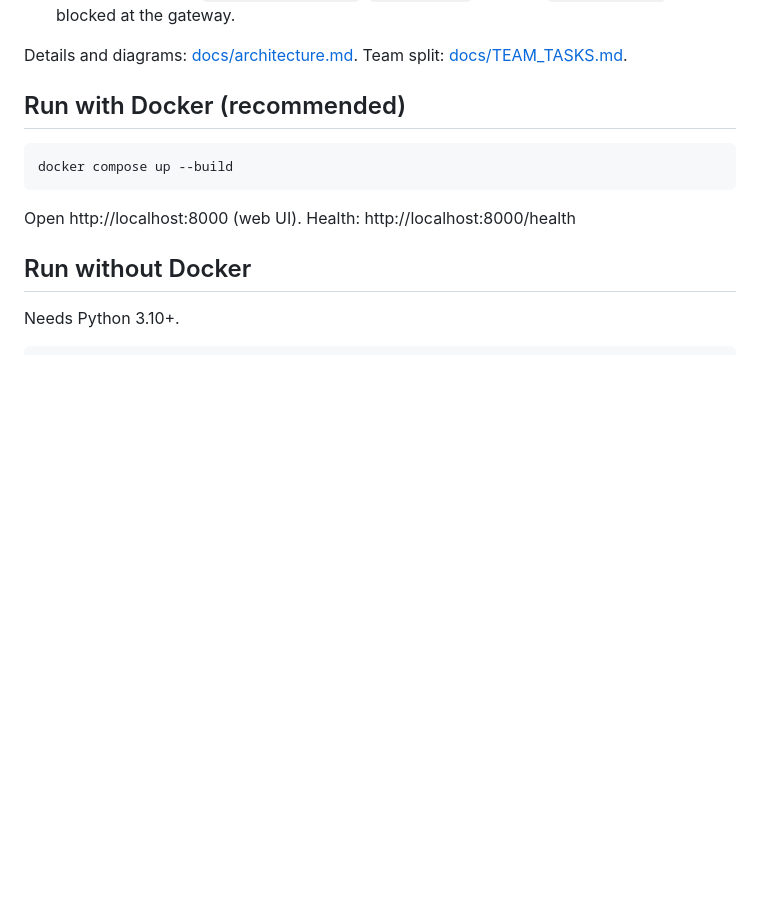
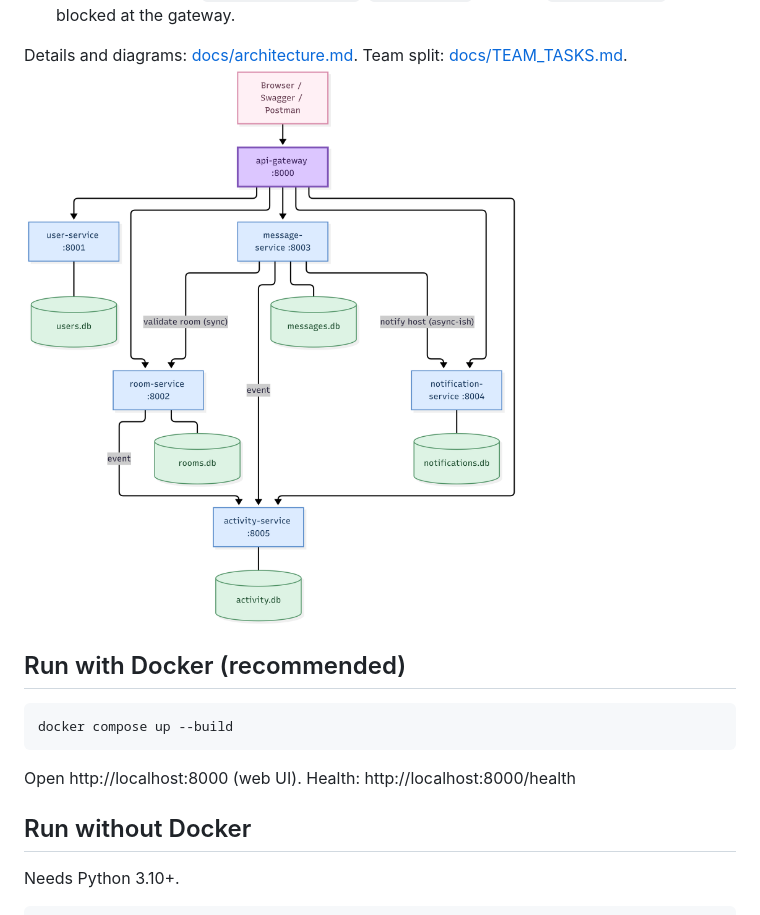
Before and after one commit to selya1722/studyhub-microservices, a Markdown page: README.md, the part around the change. Rendered like a GitHub page; pictures changed too: docs/architecture.png (added); blank space fills up the shorter version.

Commit message:
docs: add system architecture diagram

````diff
--- a/README.md
+++ b/README.md
@@ -36,7 +36,7 @@ How services talk (REST over HTTP):
 - Internal endpoints (`POST /notifications`, `POST /events`) need an `X-Internal-Key` and are blocked at the gateway.
 
 Details and diagrams: [docs/architecture.md](docs/architecture.md). Team split: [docs/TEAM_TASKS.md](docs/TEAM_TASKS.md).
-
+![Architecture](docs/architecture.png)
 ## Run with Docker (recommended)
 
 ```bash
````
